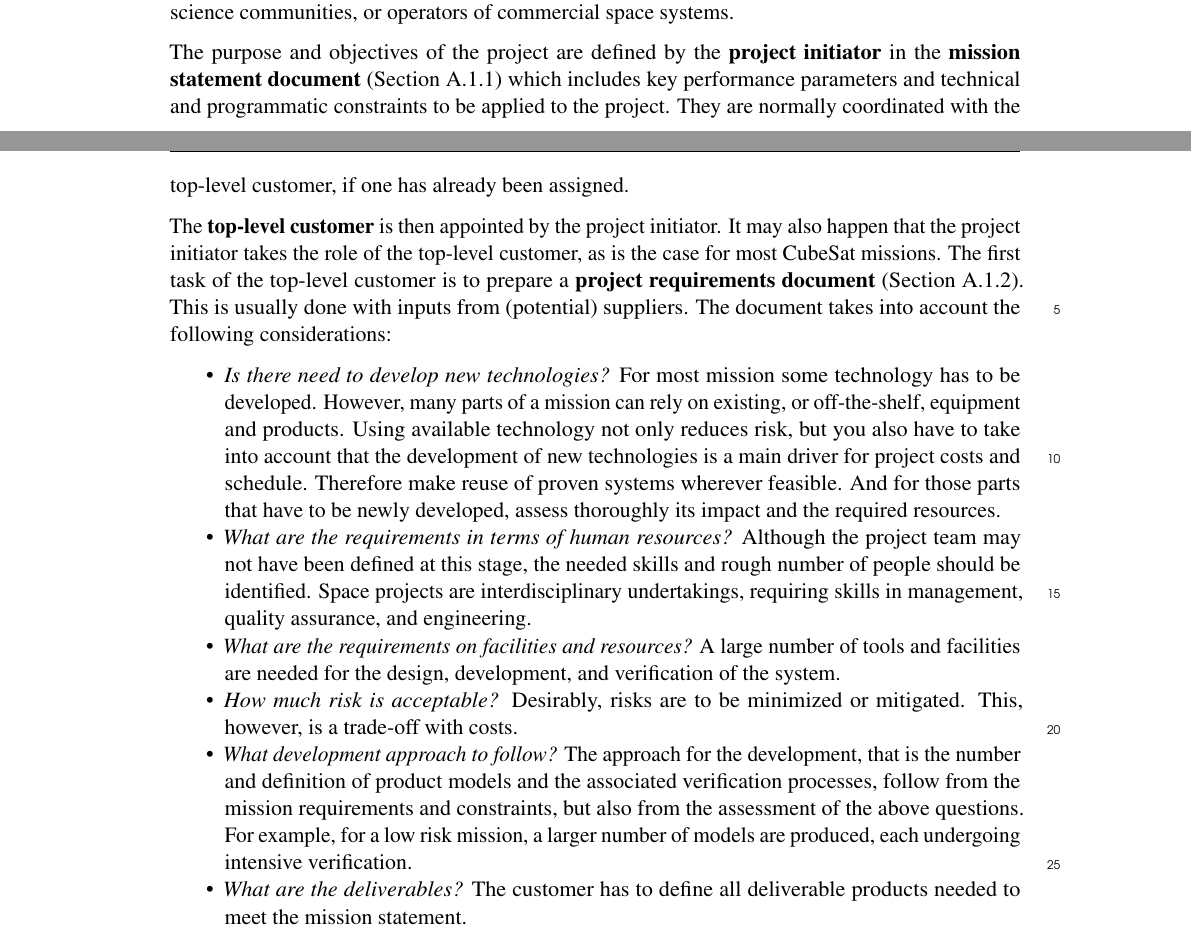
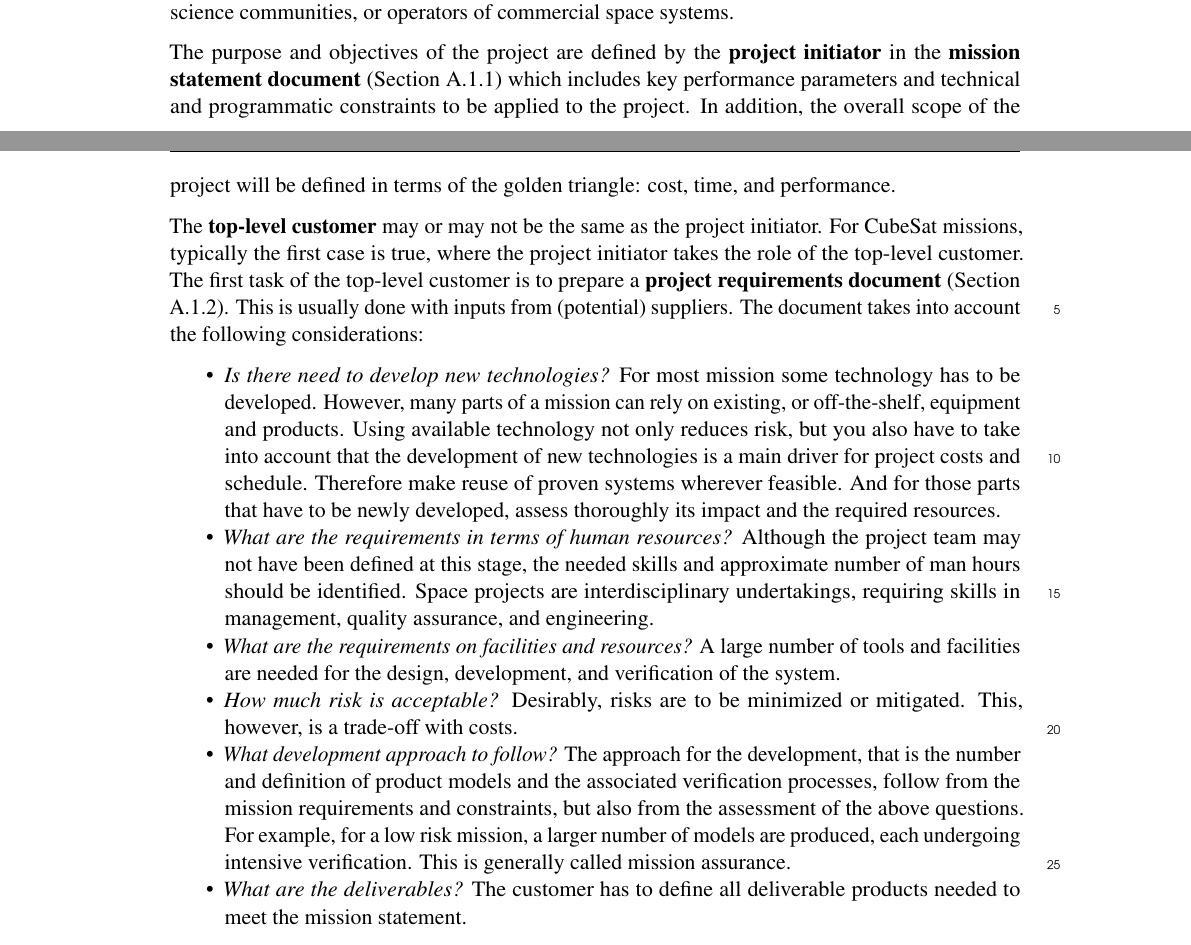
Before and after one commit to orestesgaolin/cubesat-standards-handbook, a LaTeX thesis (main.tex, which reads tex/project_management.tex): two parts of pages 19 and 20 of 152, joined at a grey line, cut so that both start at the same text. Compiled offline with pdfLaTeX.

Commit message:
implement reviewer comments

```diff
--- a/tex/project_management.tex
+++ b/tex/project_management.tex
@@ -19,21 +19,21 @@ Project management integrates all management, engineering and product assurance
 
 Initially, there is the need or wish to accomplish a certain high level objective for some reason. This could for example be to scan regions of the earth for disaster monitoring. In principle, anybody can propose a space mission. The most common initiators are however: governments, space agencies, science communities, or operators of commercial space systems.
 
-The purpose and objectives of the project are defined by the \textbf{project initiator} in the \textbf{mission statement document} (Section \ref{sec:Mission Statement Document}) which includes key performance parameters and technical and programmatic constraints to be applied to the project. They are normally coordinated with the top-level customer, if one has already been assigned.
+The purpose and objectives of the project are defined by the \textbf{project initiator} in the \textbf{mission statement document} (Section \ref{sec:Mission Statement Document}) which includes key performance parameters and technical and programmatic constraints to be applied to the project. In addition, the overall scope of the project will be defined in terms of the golden triangle: cost, time, and performance.
 
-The \textbf{top-level customer} is then appointed by the project initiator. It may also happen that the project initiator takes the role of the top-level customer, as is the case for most CubeSat missions. The first task of the top-level customer is to prepare a \textbf{project requirements document} (Section \ref{sec:Project Requirements Document}). This is usually done with inputs from (potential) suppliers. The document takes into account the following considerations:
+The \textbf{top-level customer} may or may not be the same as the project initiator. For CubeSat missions, typically the first case is true, where the project initiator takes the role of the top-level customer. The first task of the top-level customer is to prepare a \textbf{project requirements document} (Section \ref{sec:Project Requirements Document}). This is usually done with inputs from (potential) suppliers. The document takes into account the following considerations:
 
 \begin{itemize}
 
 \item \textit{Is there need to develop new technologies?} For most mission some technology has to be developed. However, many parts of a mission can rely on existing, or off-the-shelf, equipment and products. Using available technology not only reduces risk, but you also have to take into account that the development of new technologies is a main driver for project costs and schedule. Therefore make reuse of proven systems wherever feasible. And for those parts that have to be newly developed, assess thoroughly its impact and the required resources.
 
-\item \textit{What are the requirements in terms of human resources?} Although the project team may not have been defined at this stage, the needed skills and rough number of people should be identified. Space projects are interdisciplinary undertakings, requiring skills in management, quality assurance, and engineering.
+\item \textit{What are the requirements in terms of human resources?} Although the project team may not have been defined at this stage, the needed skills and approximate number of man hours should be identified. Space projects are interdisciplinary undertakings, requiring skills in management, quality assurance, and engineering.
 
 \item \textit{What are the requirements on facilities and resources?} A large number of tools and facilities are needed for the design, development, and verification of the system.
 
 \item \textit{How much risk is acceptable?} Desirably, risks are to be minimized or mitigated. This, however, is a trade-off with costs.
 
-\item \textit{What development approach to follow?} The approach for the development, that is the number and definition of product models and the associated verification processes, follow from the mission requirements and constraints, but also from the assessment of the above questions. For example, for a low risk mission, a larger number of models are produced, each undergoing intensive verification.
+\item \textit{What development approach to follow?} The approach for the development, that is the number and definition of product models and the associated verification processes, follow from the mission requirements and constraints, but also from the assessment of the above questions. For example, for a low risk mission, a larger number of models are produced, each undergoing intensive verification. This is generally called mission assurance.
 
 \item \textit{What are the deliverables?} The customer has to define all deliverable products needed to meet the mission statement.
 
```
Also changed, not shown: main.tex (+8 -3 lines), tex/introduction.tex (+1 -1 lines).
